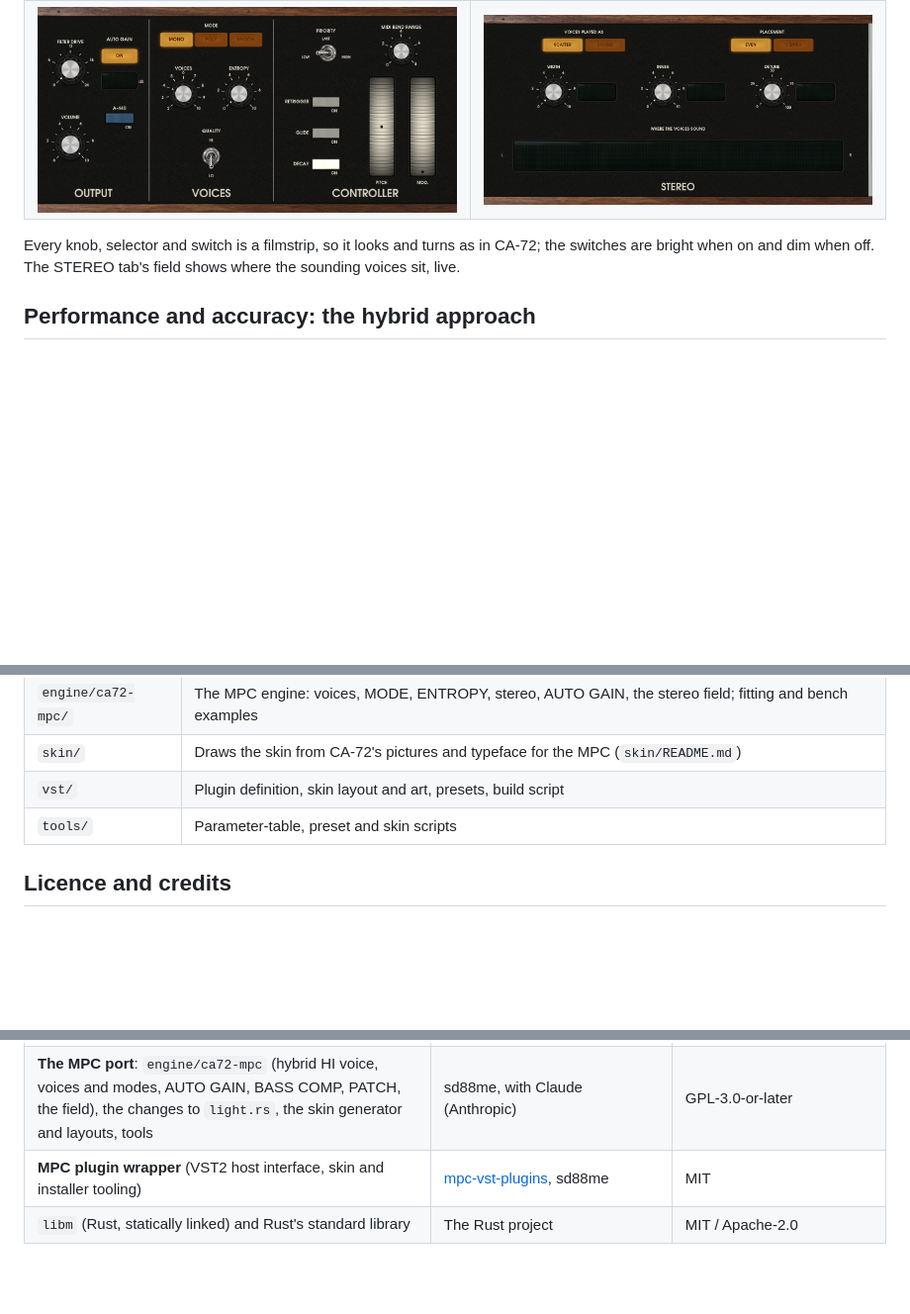
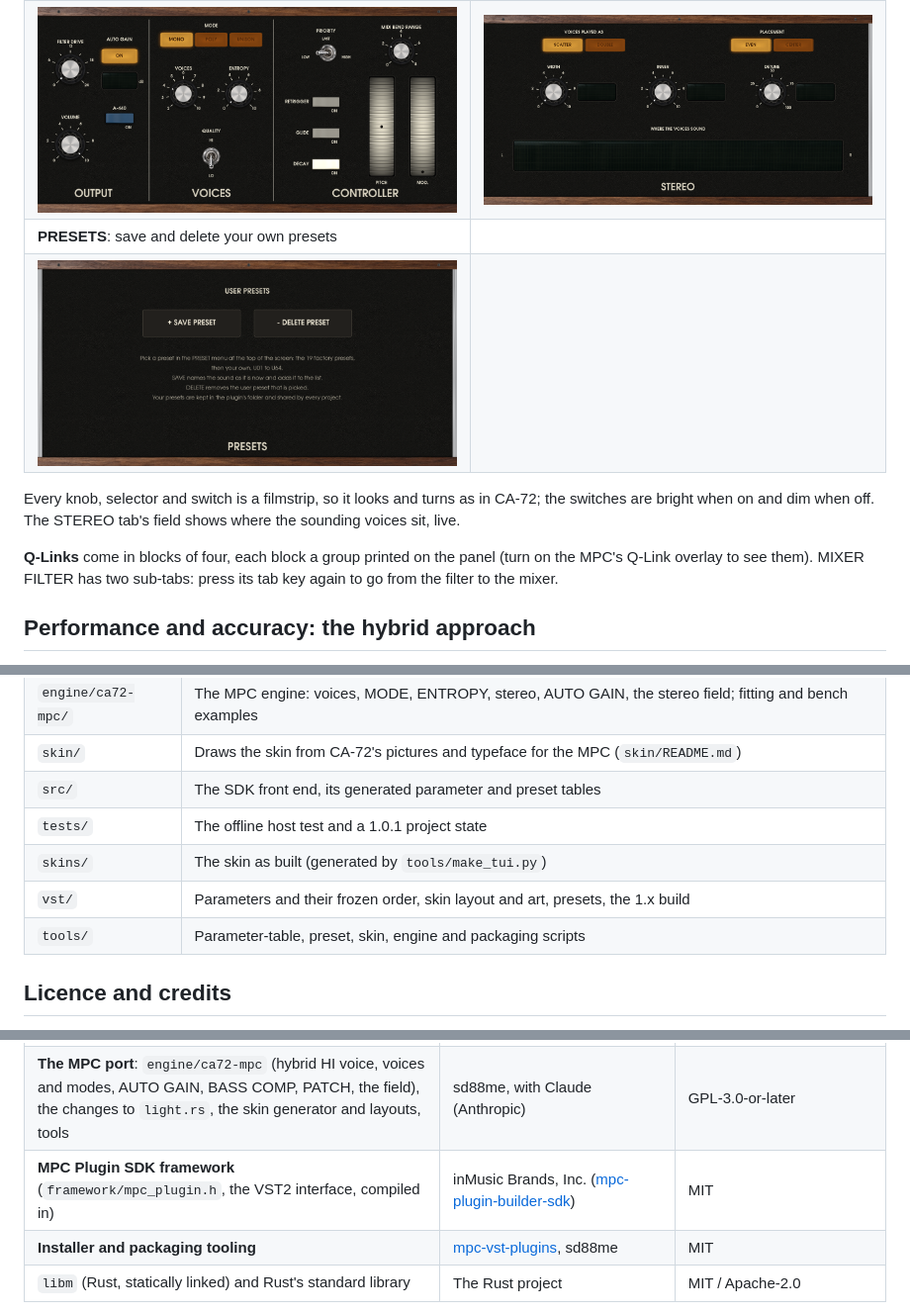
Before and after one commit to sd88me/mpc-vst-model72, a Markdown page: README.md, 3 parts joined by grey strips. Shown at 99% size. Rendered like a GitHub page; pictures changed too: docs/img/presets.png (added); blank space fills up the shorter version.

```diff
--- a/README.md
+++ b/README.md
@@ -28,9 +28,14 @@ bank. The wood, panel face and silver ends are the same on every tab, so they re
 | ![OSCILLATORS](docs/img/oscillators.png) | ![MIXER FILTER](docs/img/mixer_filter.png) |
 | **OUTPUT**: output, voices and the left-hand controller | **STEREO**: width, inner, detune and the live field |
 | ![OUTPUT](docs/img/output.png) | ![STEREO](docs/img/stereo.png) |
+| **PRESETS**: save and delete your own presets | |
+| ![PRESETS](docs/img/presets.png) | |
 
 Every knob, selector and switch is a filmstrip, so it looks and turns as in CA-72; the switches are bright when on and
 dim when off. The STEREO tab's field shows where the sounding voices sit, live.
+
+**Q-Links** come in blocks of four, each block a group printed on the panel (turn on the MPC's Q-Link overlay to see
+them). MIXER FILTER has two sub-tabs: press its tab key again to go from the filter to the mixer.
 
 ## Performance and accuracy: the hybrid approach
 
@@ -104,8 +129,11 @@ Engine tests: `cargo test --release -p ca72-mpc` in `engine/` (the `engine/Docke
 | `engine/ca72/` | CA-72's real-time model, vendored; `src/light.rs` is the only file changed (`engine/VENDORED.md`) |
 | `engine/ca72-mpc/` | The MPC engine: voices, MODE, ENTROPY, stereo, AUTO GAIN, the stereo field; fitting and bench examples |
 | `skin/` | Draws the skin from CA-72's pictures and typeface for the MPC (`skin/README.md`) |
-| `vst/` | Plugin definition, skin layout and art, presets, build script |
-| `tools/` | Parameter-table, preset and skin scripts |
+| `src/` | The SDK front end, its generated parameter and preset tables |
+| `tests/` | The offline host test and a 1.0.1 project state |
+| `skins/` | The skin as built (generated by `tools/make_tui.py`) |
+| `vst/` | Parameters and their frozen order, skin layout and art, presets, the 1.x build |
+| `tools/` | Parameter-table, preset, skin, engine and packaging scripts |
 
 ## Licence and credits
 
@@ -119,7 +147,8 @@ use, study, change and share it under those terms.
 | **Panel pictures**: the face, walnut, knobs, rockers, toggles, jack, jewel, button and glass (`skin/assets/*.png`) | Idle Foundry Ltd., from CA-72 | GPL-3.0-or-later |
 | **Lettering**: URW Gothic Book and Demi (`skin/assets/`) | URW++ Design & Development | AGPL-3.0 with a font exception (`skin/assets/URW-LICENSE`) |
 | **The MPC port**: `engine/ca72-mpc` (hybrid HI voice, voices and modes, AUTO GAIN, BASS COMP, PATCH, the field), the changes to `light.rs`, the skin generator and layouts, tools | sd88me, with Claude (Anthropic) | GPL-3.0-or-later |
-| **MPC plugin wrapper** (VST2 host interface, skin and installer tooling) | [mpc-vst-plugins](https://github.com/sd88me/mpc-vst-plugins), sd88me | MIT |
+| **MPC Plugin SDK framework** (`framework/mpc_plugin.h`, the VST2 interface, compiled in) | inMusic Brands, Inc. ([mpc-plugin-builder-sdk](https://github.com/inmusic-software/mpc-plugin-builder-sdk)) | MIT |
+| **Installer and packaging tooling** | [mpc-vst-plugins](https://github.com/sd88me/mpc-vst-plugins), sd88me | MIT |
 | `libm` (Rust, statically linked) and Rust's standard library | The Rust project | MIT / Apache-2.0 |
 
 `THIRD-PARTY-NOTICES.txt` has the notices. Model-72 contains no Moog Music or Idle Foundry trademarks or logos beyond the
```
Also changed, not shown: other parts of README.md (+38 -18 lines), docs/RELEASE-NOTES-2.0.0.md (added, +20 -0 lines), 6 other files.
